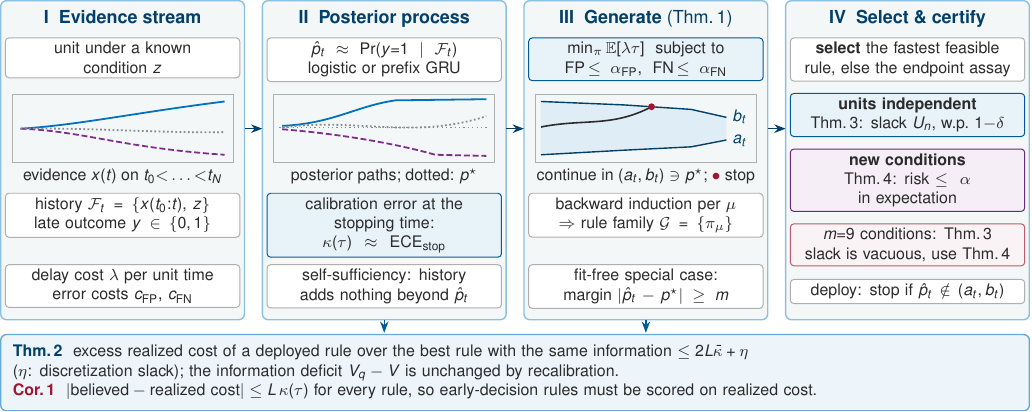
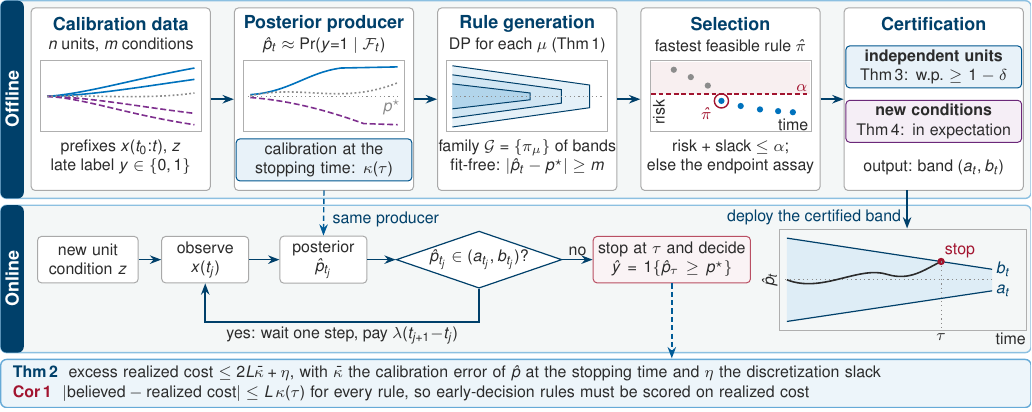
Before and after one commit to tiandaochouqin-Wei/organfusion-seq, a LaTeX figure (fig_overview_tkde.tex): the whole page. Compiled offline with pdfLaTeX.

Commit message:
Fig. 1: redraw as a framework diagram (offline build-and-certify lane, online decision loop)
Co-Authored-By: Claude Opus 5.5 <noreply@anthropic.com>

```diff
--- a/fig_overview_tkde.tex
+++ b/fig_overview_tkde.tex
@@ -20,86 +21,149 @@
 \begin{document}
 \begin{tikzpicture}[
   font=\md, >={Stealth[length=2.0mm,width=1.5mm]},
-  hdr/.style={font=\fontsize{9}{10.8}\selectfont\bfseries, text=oursd, inner sep=0pt},
-  box/.style={draw=gry!70, line width=0.5pt, rounded corners=1.8pt, fill=white, align=center,
-              inner sep=2.2pt, text=ink, text width=3.98cm},
-  tbox/.style={box, draw=ours!80!black, fill=ours!9},
-  cbox/.style={box, draw=cal!85!black, fill=cal!8},
-  wbox/.style={box, draw=warn!70, fill=warn!5},
-  capt/.style={font=\md, text=ink, inner sep=0pt},
+  mod/.style={draw=gry!75, line width=0.5pt, rounded corners=2pt, fill=white},
+  txt/.style={font=\md, text=ink, align=center, inner sep=0pt},
+  hdr/.style={font=\hd, text=oursd, inner sep=0pt},
+  tag/.style={font=\md\bfseries, text=white, fill=oursd, rounded corners=1.5pt, inner sep=1.8pt},
+  fbox/.style={draw=gry!75, line width=0.5pt, rounded corners=2pt, fill=white, align=center,
+               text=ink, inner sep=2.2pt, minimum height=0.82cm},
+  tbox/.style={draw=ours!75!black, line width=0.5pt, rounded corners=2pt, fill=ours!9, align=center,
+               text=ink, inner sep=2pt, text width=2.96cm},
+  cbox/.style={tbox, draw=cal!85!black, fill=cal!8},
   ar/.style={->, line width=0.8pt, draw=oursd},
+  da/.style={->, line width=0.7pt, draw=ours!80!black, dash pattern=on 2.6pt off 1.6pt},
 ]
-\def\W{4.325}\def\G{0.29}\def\ytop{7.26}\def\ybot{1.62}\def\ymid{4.99}
-\path[use as bounding box] (0,0) rectangle (4*\W+3*\G,\ytop);
-\foreach \i/\ttl in {0/{I\ \ Evidence stream}, 1/{II\ \ Posterior process},
-                     2/{III\ \ Generate \textnormal{(Thm.\,1)}}, 3/{IV\ \ Select \& certify}}{
-  \pgfmathsetmacro\xl{\i*(\W+\G)}
-  \fill[lane,rounded corners=3pt,draw=ours!45,line width=0.7pt] (\xl+0.012,\ybot) rectangle (\xl+\W-0.012,\ytop-0.012);
-  \node[hdr,anchor=north] at (\xl+\W/2,\ytop-0.17) {\ttl};
+\def\Wm{3.16}\def\St{3.585}\def\Xo{0.55}
+\def\ya{3.84}\def\yb{7.06}\def\ym{5.45}
+\path[use as bounding box] (0,0) rectangle (18.20,7.20);
+% ------------------------------------------------ lanes and tabs
+\fill[lane,rounded corners=3pt,draw=ours!45,line width=0.7pt] (0.012,3.70) rectangle (18.188,7.188);
+\fill[lane,rounded corners=3pt,draw=ours!45,line width=0.7pt] (0.012,0.98) rectangle (18.188,3.58);
+\fill[oursd,rounded corners=3pt] (0.012,3.70) rectangle (0.42,7.188);
+\fill[oursd,rounded corners=3pt] (0.012,0.98) rectangle (0.42,3.58);
+\node[rotate=90,font=\hd,text=white,inner sep=0pt] at (0.216,\ym) {Offline};
+\node[rotate=90,font=\hd,text=white,inner sep=0pt] at (0.216,2.28) {Online};
+% ------------------------------------------------ offline modules
+\foreach \i in {0,...,4}{
+  \pgfmathsetmacro\xl{\Xo+\i*\St}
+  \draw[mod] (\xl,\ya) rectangle (\xl+\Wm,\yb);
 }
-% ------------------------------------------------ I evidence stream
-\begin{scope}[shift={(0,0)}]
-  \node[box,anchor=north] at (\W/2,6.60) {unit under a known\\ condition $z$};
-  \begin{scope}[shift={(\W/2,\ymid)}]
-    \draw[gry!70,line width=0.4pt] (-1.95,-0.60) rectangle (1.95,0.60);
-    \draw[ours,line width=0.9pt] (-1.8,0.0) .. controls (-0.8,0.06) and (0.2,0.28) .. (1.8,0.48);
-    \draw[cal,line width=0.9pt,dash pattern=on 3pt off 1.4pt] (-1.8,0.0) .. controls (-0.7,-0.04) and (0.0,-0.34) .. (1.8,-0.46);
-    \draw[gry,line width=0.9pt,dash pattern=on 0.9pt off 1.2pt] (-1.8,0.0) .. controls (-0.5,0.02) and (0.6,-0.08) .. (1.8,-0.06);
+\foreach \i in {0,...,3}{
+  \pgfmathsetmacro\xa{\Xo+\i*\St+\Wm}
+  \draw[ar] (\xa+0.01,\ym) -- (\xa+\St-\Wm-0.01,\ym);
+}
+% A: calibration data
+\begin{scope}[shift={(\Xo+0.5*\Wm,0)}]
+  \node[hdr] at (0,6.78) {Calibration data};
+  \node[txt] at (0,6.40) {$n$ units, $m$ conditions};
+  \draw[gry!70,line width=0.4pt] (-1.42,4.88) rectangle (1.42,6.13);
+  \begin{scope}[shift={(0,5.50)}]
+    \draw[ours,line width=0.8pt] (-1.30,0) .. controls (-0.6,0.05) and (0.2,0.30) .. (1.30,0.50);
+    \draw[ours,line width=0.8pt] (-1.30,0) .. controls (-0.5,0.02) and (0.3,0.16) .. (1.30,0.30);
+    \draw[cal,line width=0.8pt,dash pattern=on 3pt off 1.4pt] (-1.30,0) .. controls (-0.6,-0.04) and (0.1,-0.32) .. (1.30,-0.50);
+    \draw[cal,line width=0.8pt,dash pattern=on 3pt off 1.4pt] (-1.30,0) .. controls (-0.5,-0.02) and (0.3,-0.18) .. (1.30,-0.30);
+    \draw[gry,line width=0.8pt,dash pattern=on 0.9pt off 1.2pt] (-1.30,0) .. controls (-0.5,0.03) and (0.5,-0.06) .. (1.30,0.06);
   \end{scope}
-  \node[capt] at (\W/2,4.15) {evidence $x(t)$ on $t_0{<}\dots{<}t_N$};
-  \node[box,anchor=north] at (\W/2,3.86) {history $\mathcal F_t=\{x(t_0{:}t),\,z\}$\\ late outcome $y\in\{0,1\}$};
-  \node[box,anchor=north] at (\W/2,2.60) {delay cost $\lambda$ per unit time\\ error costs $c_{\rm FP}$, $c_{\rm FN}$};
+  \node[txt,anchor=north] at (0,4.74) {prefixes $x(t_0{:}t)$, $z$\\ late label $y\in\{0,1\}$};
 \end{scope}
-% ------------------------------------------------ II posterior process
-\begin{scope}[shift={(\W+\G,0)}]
-  \node[box,anchor=north] at (\W/2,6.60) {$\hat p_t\approx\Pr(y{=}1\mid\mathcal F_t)$\\ logistic or prefix GRU};
-  \begin{scope}[shift={(\W/2,\ymid)}]
-    \draw[gry!70,line width=0.4pt] (-1.95,-0.60) rectangle (1.95,0.60);
-    \draw[gry,line width=0.5pt,dash pattern=on 0.6pt off 1.6pt] (-1.85,0.02)--(1.85,0.02);
-    \draw[ours,line width=0.9pt] (-1.8,0.05) .. controls (-0.9,0.09) and (-0.5,0.40) .. (0.2,0.50) -- (1.8,0.52);
-    \draw[cal,line width=0.9pt,dash pattern=on 3pt off 1.4pt] (-1.8,-0.01) .. controls (-0.8,-0.09) and (0.2,-0.26) .. (0.9,-0.46) -- (1.8,-0.48);
-    \draw[gry,line width=0.9pt,dash pattern=on 0.9pt off 1.2pt] (-1.8,0.02) .. controls (-0.5,0.20) and (0.5,-0.20) .. (1.8,0.22);
+% B: posterior producer
+\begin{scope}[shift={(\Xo+\St+0.5*\Wm,0)}]
+  \node[hdr] at (0,6.78) {Posterior producer};
+  \node[txt] at (0,6.40) {$\hat p_t\approx\Pr(y{=}1\mid\mathcal F_t)$};
+  \draw[gry!70,line width=0.4pt] (-1.42,4.88) rectangle (1.42,6.13);
+  \begin{scope}[shift={(0,5.50)}]
+    \draw[gry,line width=0.5pt,dash pattern=on 0.6pt off 1.6pt] (-1.34,0.0) -- (1.34,0.0);
+    \node[txt,anchor=north east,text=gry] at (1.36,-0.06) {$p^\star$};
+    \draw[ours,line width=0.8pt] (-1.30,0.03) .. controls (-0.6,0.08) and (-0.3,0.42) .. (0.3,0.50) -- (1.30,0.52);
+    \draw[cal,line width=0.8pt,dash pattern=on 3pt off 1.4pt] (-1.30,-0.02) .. controls (-0.5,-0.08) and (0.2,-0.30) .. (0.7,-0.48) -- (1.30,-0.50);
+    \draw[gry,line width=0.8pt,dash pattern=on 0.9pt off 1.2pt] (-1.30,0.01) .. controls (-0.4,0.22) and (0.3,-0.16) .. (1.30,0.24);
   \end{scope}
-  \node[capt] at (\W/2,4.15) {posterior paths; dotted: $p^\star$};
-  \node[tbox,anchor=north] at (\W/2,3.86) {calibration error at the\\ stopping time:\\ $\kappa(\tau)\approx\mathrm{ECE}_{\rm stop}$};
-  \node[box,anchor=north] at (\W/2,2.60) {self-sufficiency: history\\ adds nothing beyond $\hat p_t$};
+  \node[tbox,anchor=north] at (0,4.76) {calibration at the\\ stopping time: $\kappa(\tau)$};
 \end{scope}
-% ------------------------------------------------ III generate
-\begin{scope}[shift={(2*\W+2*\G,0)}]
-  \node[tbox,anchor=north] at (\W/2,6.60) {$\min_\pi\mathbb E[\lambda\tau]$\ \ subject to\\ FP$\,\le\alpha_{\rm FP}$,\ \ FN$\,\le\alpha_{\rm FN}$};
-  \begin{scope}[shift={(\W/2,\ymid)}]
-    \draw[gry!70,line width=0.4pt] (-1.95,-0.60) rectangle (1.95,0.60);
-    \fill[ours!13] (-1.85,-0.46) -- (-0.4,-0.38) -- (0.8,-0.32) -- (1.42,-0.20) -- (1.42,0.20) -- (0.8,0.34) -- (-0.4,0.42) -- (-1.85,0.48) -- cycle;
-    \draw[oursd,line width=0.7pt] (-1.85,0.48) -- (-0.4,0.42) -- (0.8,0.34) -- (1.42,0.20);
-    \draw[oursd,line width=0.7pt] (-1.85,-0.46) -- (-0.4,-0.38) -- (0.8,-0.32) -- (1.42,-0.20);
-    \node[text=oursd,anchor=west,font=\md,inner sep=0pt] at (1.52,0.21) {$b_t$};
-    \node[text=oursd,anchor=west,font=\md,inner sep=0pt] at (1.52,-0.21) {$a_t$};
-    \draw[ink,line width=0.8pt] (-1.85,0.03) .. controls (-1.1,0.18) and (-0.6,0.02) .. (0.1,0.387);
-    \fill[warn] (0.1,0.387) circle (0.6mm);
+% C: rule generation (Thm 1)
+\begin{scope}[shift={(\Xo+2*\St+0.5*\Wm,0)}]
+  \node[hdr] at (0,6.78) {Rule generation};
+  \node[txt] at (0,6.40) {DP for each $\mu$ (Thm\,1)};
+  \draw[gry!70,line width=0.4pt] (-1.42,4.88) rectangle (1.42,6.13);
+  \begin{scope}[shift={(0,5.50)}]
+    \fill[ours!10] (-1.32,-0.54) -- (1.10,-0.20) -- (1.10,0.20) -- (-1.32,0.54) -- cycle;
+    \fill[ours!18] (-1.32,-0.38) -- (0.60,-0.12) -- (0.60,0.12) -- (-1.32,0.38) -- cycle;
+    \fill[ours!30] (-1.32,-0.22) -- (0.05,-0.06) -- (0.05,0.06) -- (-1.32,0.22) -- cycle;
+    \draw[oursd,line width=0.5pt] (-1.32,0.54) -- (1.10,0.20) -- (1.10,-0.20) -- (-1.32,-0.54);
+    \draw[oursd,line width=0.5pt] (-1.32,0.38) -- (0.60,0.12) -- (0.60,-0.12) -- (-1.32,-0.38);
+    \draw[oursd,line width=0.5pt] (-1.32,0.22) -- (0.05,0.06) -- (0.05,-0.06) -- (-1.32,-0.22);
+    \draw[gry,line width=0.5pt,dash pattern=on 0.6pt off 1.6pt] (-1.34,0.0) -- (1.34,0.0);
   \end{scope}
-  \node[capt] at (\W/2,4.15) {continue in $(a_t,b_t)\ni p^\star$; \textcolor{warn}{$\bullet$} stop};
-  \node[box,anchor=north] at (\W/2,3.86) {backward induction per $\mu$\\ $\Rightarrow$ rule family $\mathcal G=\{\pi_\mu\}$};
-  \node[box,anchor=north] at (\W/2,2.60) {fit-free special case:\\ margin $|\hat p_t-p^\star|\ge m$};
+  \node[txt,anchor=north] at (0,4.74) {family $\mathcal G=\{\pi_\mu\}$ of bands\\ fit-free: $|\hat p_t-p^\star|\ge m$};
 \end{scope}
-% ------------------------------------------------ IV select & certify
-\begin{scope}[shift={(3*\W+3*\G,0)}]
-  \node[box,anchor=north] at (\W/2,6.60) {\textbf{select} the fastest feasible\\ rule, else the endpoint assay};
-  \node[tbox,anchor=north] at (\W/2,5.62) {\textbf{units independent}\\ Thm.\,3: slack $U_n$, w.p.\ $1{-}\delta$};
-  \node[cbox,anchor=north] at (\W/2,4.64) {\textbf{new conditions}\\ Thm.\,4: risk $\le\alpha$\\ in expectation};
-  \node[wbox,anchor=north] at (\W/2,3.32) {$m{=}9$ conditions: Thm.\,3\\ slack is vacuous, use Thm.\,4};
-  \node[box,anchor=north] at (\W/2,2.34) {deploy: stop if $\hat p_t\notin(a_t,b_t)$};
+% D: selection
+\begin{scope}[shift={(\Xo+3*\St+0.5*\Wm,0)}]
+  \node[hdr] at (0,6.78) {Selection};
+  \node[txt] at (0,6.40) {fastest feasible rule $\hat\pi$};
+  \draw[gry!70,line width=0.4pt] (-1.42,4.88) rectangle (1.42,6.13);
+  \begin{scope}[shift={(0,5.50)}]
+    \fill[warn!7] (-1.40,0.04) rectangle (1.40,0.61);
+    \draw[warn,line width=0.7pt,dash pattern=on 2.4pt off 1.4pt] (-1.40,0.04) -- (1.40,0.04);
+    \node[txt,text=warn,anchor=south east] at (1.36,0.08) {$\alpha$};
+    \foreach \x/\y in {-1.00/0.47,-0.70/0.34,-0.40/0.19}{\fill[gry] (\x,\y) circle (0.55mm);}
+    \node[txt,rotate=90,anchor=north] at (-1.37,-0.28) {risk};
+    \node[txt,anchor=south east] at (1.38,-0.61) {time};
+    \foreach \x/\y in {-0.16/-0.08,0.18/-0.17,0.52/-0.23,0.84/-0.26,1.10/-0.28}{\fill[ours] (\x,\y) circle (0.55mm);}
+    \draw[warn,line width=0.7pt] (-0.16,-0.08) circle (1.25mm);
+    \node[txt,text=warn,anchor=east] at (-0.33,-0.30) {$\hat\pi$};
+  \end{scope}
+  \node[txt,anchor=north] at (0,4.74) {risk $+$ slack $\le\alpha$;\\ else the endpoint assay};
 \end{scope}
-% ------------------------------------------------ flow arrows
-\foreach \i in {1,2,3}{\pgfmathsetmacro\xa{\i*(\W+\G)-\G}\draw[ar] (\xa-0.012,\ymid) -- (\xa+\G+0.012,\ymid);}
-% ------------------------------------------------ Theorem 2 strip
-\pgfmathsetmacro\xr{4*\W+3*\G}
-\fill[ours!7,rounded corners=3pt,draw=ours!60,line width=0.7pt] (0.012,0.012) rectangle (\xr-0.012,1.36);
-\node[font=\md,text=ink,anchor=west,text width=17.72cm,align=left,inner sep=0pt] at (0.22,0.69)
-  {\textbf{\textcolor{oursd}{Thm.\,2}}\ \ excess realized cost of a deployed rule over the best rule with the same information
-   $\le 2L\bar\kappa+\eta$\\ ($\eta$: discretization slack); the information deficit $V_q-V$ is unchanged by recalibration.\\
-   \textbf{\textcolor{warn}{Cor.\,1}}\ \ $|\text{believed}-\text{realized cost}|\le L\,\kappa(\tau)$ for every rule, so
-   early-decision rules must be scored on realized cost.};
-\draw[->,line width=0.7pt,draw=ours!80!black,dashed] (\W+\G+\W/2,\ybot) -- (\W+\G+\W/2,1.39);
-\draw[->,line width=0.7pt,draw=ours!80!black,dashed] (2*\W+2*\G+\W/2,\ybot) -- (2*\W+2*\G+\W/2,1.39);
+% E: certification (Thms 3-4)
+\begin{scope}[shift={(\Xo+4*\St+0.5*\Wm,0)}]
+  \node[hdr] at (0,6.78) {Certification};
+  \node[tbox] at (0,6.02) {\textbf{independent units}\\ Thm\,3: w.p.\ $\ge1-\delta$};
+  \node[cbox] at (0,5.06) {\textbf{new conditions}\\ Thm\,4: in expectation};
+  \node[txt] at (0,4.24) {output: band $(a_t,b_t)$};
+\end{scope}
+% ------------------------------------------------ online lane
+\def\yf{2.62}
+\node[fbox,text width=1.62cm] (n1) at (1.55,\yf) {new unit\\ condition $z$};
+\node[fbox,text width=1.38cm] (n2) at (3.62,\yf) {observe\\ $x(t_j)$};
+\node[fbox,text width=1.38cm] (n3) at (5.705,\yf) {posterior\\ $\hat p_{t_j}$};
+\node[draw=oursd,line width=0.6pt,fill=white,diamond,aspect=2.9,inner sep=0.6pt,text=ink] (n4) at (8.45,\yf)
+     {$\hat p_{t_j}\in(a_{t_j},b_{t_j})$?};
+\node[fbox,draw=warn!75,fill=warn!5,text width=2.62cm] (n5) at (11.85,\yf) {stop at $\tau$ and decide\\ $\hat y=\mathbf 1\{\hat p_\tau\ge p^\star\}$};
+\draw[ar] (n1) -- (n2);
+\draw[ar] (n2) -- (n3);
+\draw[ar] (n3) -- (n4);
+\draw[ar] (n4) -- node[txt,above=1.5pt] {no} (n5);
+\draw[ar] (n4.south) -- (8.45,1.52) -- node[txt,below=2pt] {yes: wait one step, pay $\lambda(t_{j+1}{-}t_j)$} (3.62,1.52) -- (n2.south);
+% same producer offline and online
+\draw[da] (\Xo+\St+0.5*\Wm,\ya) -- (n3.north);
+\node[txt,anchor=west,text=oursd] at (5.86,3.33) {same producer};
+% example path in the certified band
+\begin{scope}
+  \draw[gry!70,line width=0.4pt] (13.75,1.38) rectangle (18.10,3.15);
+  \fill[ours!13] (13.88,3.00) -- (17.50,2.45) -- (17.50,2.07) -- (13.88,1.53) -- cycle;
+  \draw[oursd,line width=0.6pt] (13.88,3.00) -- (17.50,2.45);
+  \draw[oursd,line width=0.6pt] (13.88,1.53) -- (17.50,2.07);
+  \node[txt,text=oursd,anchor=west] at (17.56,2.45) {$b_t$};
+  \node[txt,text=oursd,anchor=west] at (17.56,2.07) {$a_t$};
+  \draw[gry,line width=0.5pt,dash pattern=on 0.6pt off 1.6pt] (13.85,2.265) -- (17.50,2.265);
+  \draw[ink,line width=0.8pt] (13.88,2.265) .. controls (14.5,2.02) and (15.15,2.52) .. (15.65,2.36)
+        .. controls (16.05,2.24) and (16.30,2.44) .. (16.60,2.588);
+  \fill[warn] (16.60,2.588) circle (0.65mm);
+  \node[txt,text=warn,anchor=south west] at (16.66,2.64) {stop};
+  \draw[gry,line width=0.5pt,dash pattern=on 0.6pt off 1.6pt] (16.60,2.588) -- (16.60,1.38);
+  \node[txt,anchor=north] at (16.60,1.33) {$\tau$};
+  \node[txt,anchor=north east] at (18.10,1.33) {time};
+  \node[txt,rotate=90,anchor=south] at (13.72,2.265) {$\hat p_t$};
+\end{scope}
+\draw[ar] (16.00,\ya) -- (16.00,3.17);
+\node[txt,anchor=east,text=oursd] at (15.90,3.37) {deploy the certified band};
+% ------------------------------------------------ Theorem 2 / Corollary 1 strip
+\fill[ours!7,rounded corners=3pt,draw=ours!60,line width=0.7pt] (0.012,0.012) rectangle (18.188,0.86);
+\node[font=\md,text=ink,anchor=west,text width=17.70cm,align=left,inner sep=0pt] at (0.22,0.436)
+  {\textbf{\textcolor{oursd}{Thm\,2}}\ \ excess realized cost $\le2L\bar\kappa+\eta$, with $\bar\kappa$ the
+   calibration error of $\hat p$ at the stopping time and $\eta$ the discretization slack\\
+   \textbf{\textcolor{warn}{Cor\,1}}\ \ $|\text{believed}-\text{realized cost}|\le L\,\kappa(\tau)$ for every rule, so
+   early-decision rules must be scored on realized cost};
+\draw[da] (n5.south) -- (11.85,0.88);
 \end{tikzpicture}
 \end{document}
```
Also changed, not shown: figures_tkde/fig_overview_tkde.pdf, fig_overview_tkde.tex (17 more changed lines).
